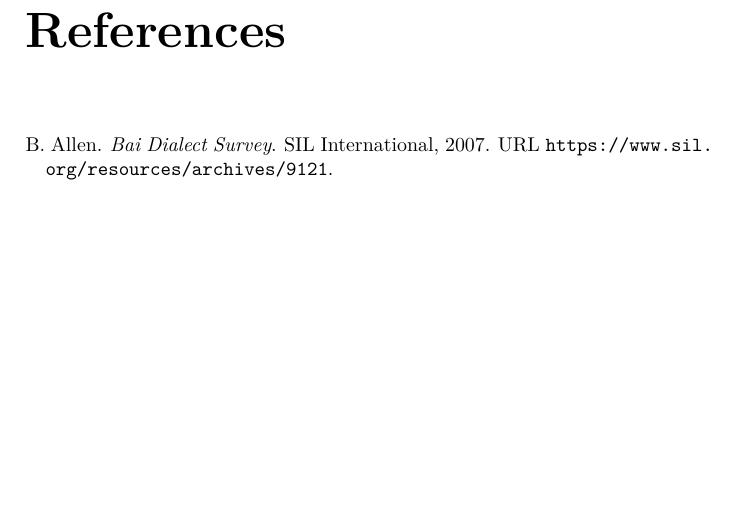
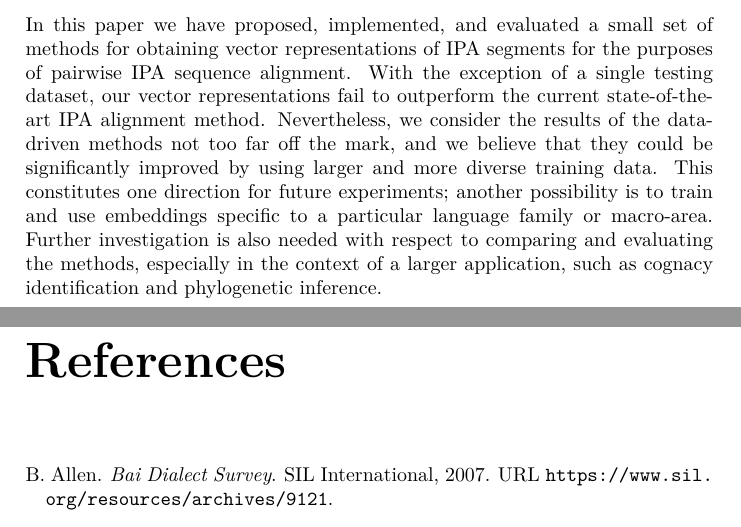
Before and after one commit to pavelsof/ipavec, a LaTeX thesis (paper/thesis.tex): part of page 14 of 16 before the commit and two parts of pages 13 and 14 of 16 after it, the two joined at a grey line, cut at the place of the change, the shorter picture padded with empty space. Compiled offline with XeLaTeX.

Commit message:
Thesis: wrote the conclusion.

```diff
--- a/paper/thesis.tex
+++ b/paper/thesis.tex
@@ -432,6 +432,16 @@ Arguably, a larger training dataset featuring a richer set of IPA segments would
 
 \chapter{Conclusion}
 
+In this paper we have proposed, implemented, and evaluated a small set of methods for obtaining vector representations of IPA segments
+for the purposes of pairwise IPA sequence alignment.
+With the exception of a single testing dataset, our vector representations fail to outperform the current state-of-the-art IPA alignment method.
+Nevertheless, we consider the results of the data-driven methods not too far off the mark,
+and we believe that they could be significantly improved by using larger and more diverse training data.
+This constitutes one direction for future experiments;
+another possibility is to train and use embeddings specific to a particular language family or macro-area.
+Further investigation is also needed with respect to comparing and evaluating the methods,
+especially in the context of a larger application, such as cognacy identification and phylogenetic inference.
+
 
 \bibliography{references}
 
```
